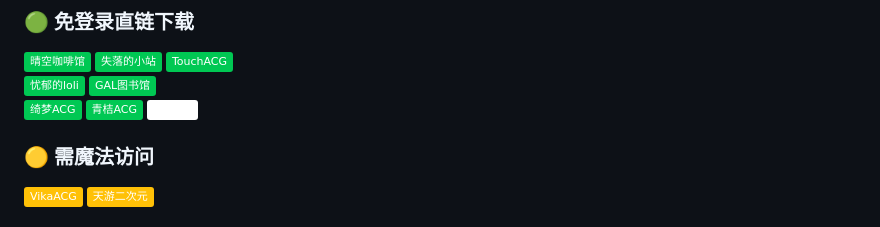
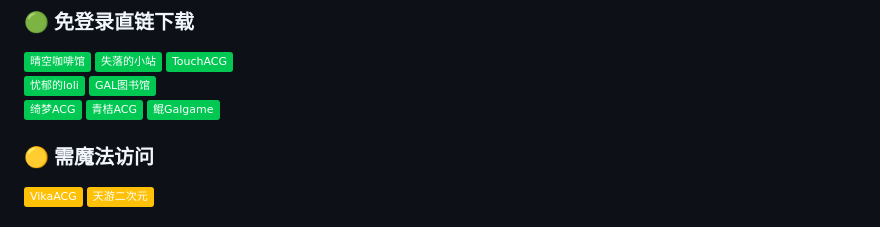
Before and after one commit to Moe-Sakura/SearchGal, a Markdown page: README.md, the part around the change. Rendered like a GitHub page; badges without logos.

```diff
--- a/README.md
+++ b/README.md
@@ -36,7 +36,7 @@
 [![GAL图书馆](https://img.shields.io/badge/GAL图书馆-00C853)](https://gallibrary.pw/)
 [![绮梦ACG](https://img.shields.io/badge/绮梦ACG-00C853)](https://acgs.one/)
 [![青桔ACG](https://img.shields.io/badge/青桔ACG-00C853)](https://spare.qingju.org/)
-[![鲲Galgame](https://img.shields.io/badge/fufugal-FFFFFF)](https://www.kungal.com/zh-cn/)
+[![鲲Galgame](https://img.shields.io/badge/鲲Galgame-00C853)](https://www.kungal.com/zh-cn/)
 
 ### 🟡 需魔法访问
 [![VikaACG](https://img.shields.io/badge/VikaACG-FFC107)](https://www.vikacg.com/)
```
